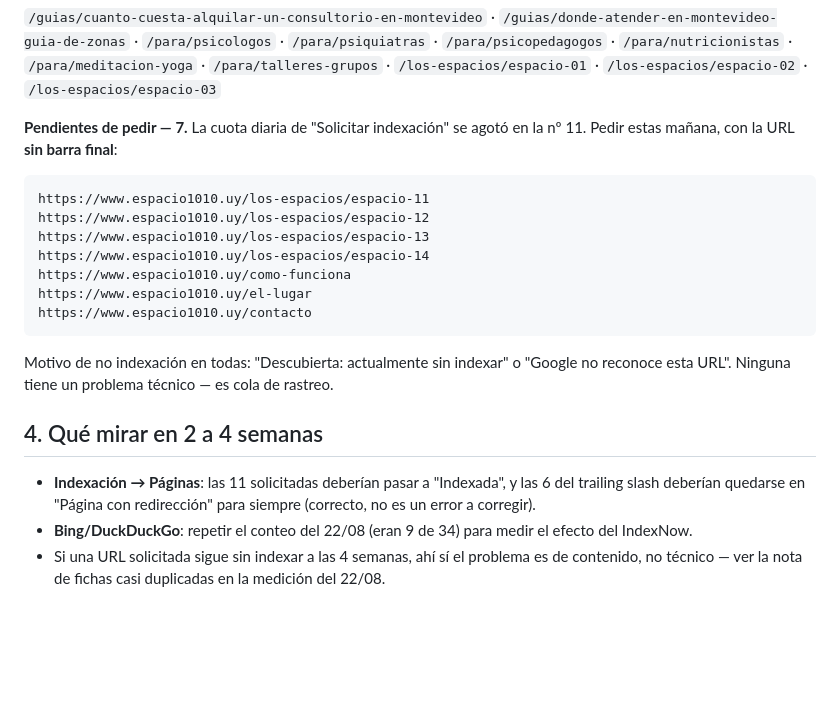
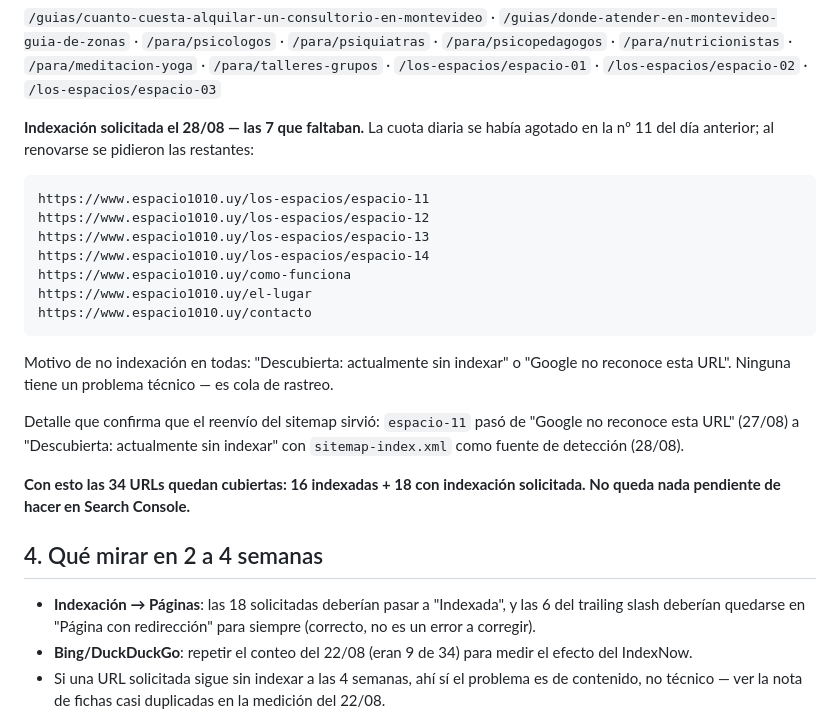
Before and after one commit to eltucanuy/web-espacio1010, a Markdown page: docs/VERIFICACION_SEO_2026_08_27.md, the part around the change. Rendered like a GitHub page; blank space fills up the shorter version.

Commit message:
docs: pedidas las 7 URLs que faltaban en Search Console (28/08)
Al renovarse la cuota diaria se solicitó indexación de las 7 que habían
quedado afuera: espacio-11/12/13/14, /como-funciona, /el-lugar y /contacto.

Con esto las 34 URLs del sitemap quedan cubiertas: 16 ya indexadas y 18 con
indexación solicitada. No queda nada pendiente en Search Console.

Además, espacio-11 pasó de "Google no reconoce esta URL" a "Descubierta"
con sitemap-index.xml como fuente — el reenvío del sitemap ya propagó.

Co-Authored-By: Claude Opus 5 (1M context) <noreply@anthropic.com>

````diff
--- a/docs/VERIFICACION_SEO_2026_08_27.md
+++ b/docs/VERIFICACION_SEO_2026_08_27.md
@@ -84,8 +84,8 @@ barra indexada (verificado una por una con Inspección de URLs).
 `/para/meditacion-yoga` · `/para/talleres-grupos` · `/los-espacios/espacio-01` ·
 `/los-espacios/espacio-02` · `/los-espacios/espacio-03`
 
-**Pendientes de pedir — 7.** La cuota diaria de "Solicitar indexación" se agotó en
-la nº 11. Pedir estas mañana, con la URL **sin barra final**:
+**Indexación solicitada el 28/08 — las 7 que faltaban.** La cuota diaria se había
+agotado en la nº 11 del día anterior; al renovarse se pidieron las restantes:
 
 ```
 https://www.espacio1010.uy/los-espacios/espacio-11
@@ -100,9 +100,16 @@ https://www.espacio1010.uy/contacto
 Motivo de no indexación en todas: "Descubierta: actualmente sin indexar" o "Google
 no reconoce esta URL". Ninguna tiene un problema técnico — es cola de rastreo.
 
+Detalle que confirma que el reenvío del sitemap sirvió: `espacio-11` pasó de "Google
+no reconoce esta URL" (27/08) a "Descubierta: actualmente sin indexar" con
+`sitemap-index.xml` como fuente de detección (28/08).
+
+**Con esto las 34 URLs quedan cubiertas: 16 indexadas + 18 con indexación
+solicitada. No queda nada pendiente de hacer en Search Console.**
+
 ## 4. Qué mirar en 2 a 4 semanas
 
-- **Indexación → Páginas**: las 11 solicitadas deberían pasar a "Indexada", y las 6
+- **Indexación → Páginas**: las 18 solicitadas deberían pasar a "Indexada", y las 6
   del trailing slash deberían quedarse en "Página con redirección" para siempre
   (correcto, no es un error a corregir).
 - **Bing/DuckDuckGo**: repetir el conteo del 22/08 (eran 9 de 34) para medir el
````
